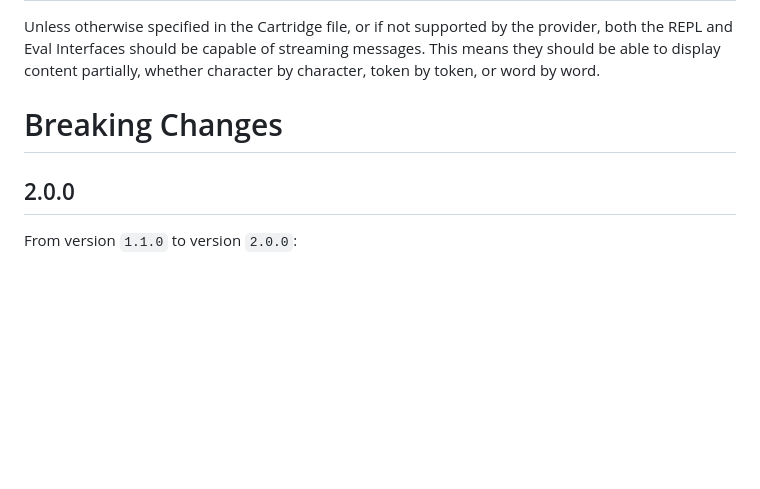
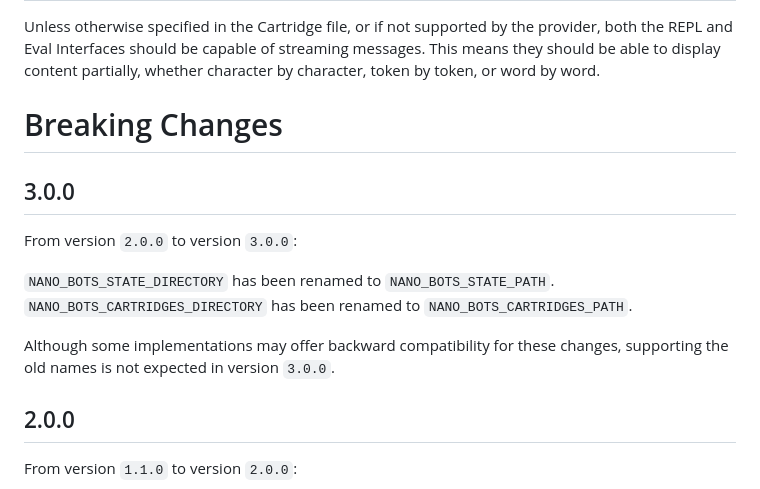
Before and after one commit to icebaker/nano-bots-spec, a Markdown page: docs/README.md, the part around the change printed below. Rendered like a GitHub page; blank space fills up the shorter version.

```diff
--- a/docs/README.md
+++ b/docs/README.md
@@ -1611,6 +1612,15 @@ Unless otherwise specified in the Cartridge file, or if not supported by the pro
 
 # Breaking Changes
 
+## 3.0.0
+
+From version `2.0.0` to version `3.0.0`:
+
+`NANO_BOTS_STATE_DIRECTORY` has been renamed to `NANO_BOTS_STATE_PATH`.
+`NANO_BOTS_CARTRIDGES_DIRECTORY` has been renamed to `NANO_BOTS_CARTRIDGES_PATH`.
+
+Although some implementations may offer backward compatibility for these changes, supporting the old names is not expected in version `3.0.0`.
+
 ## 2.0.0
 
 From version `1.1.0` to version `2.0.0`:
```
Also changed, not shown: other parts of docs/README.md (+138 -6 lines).
